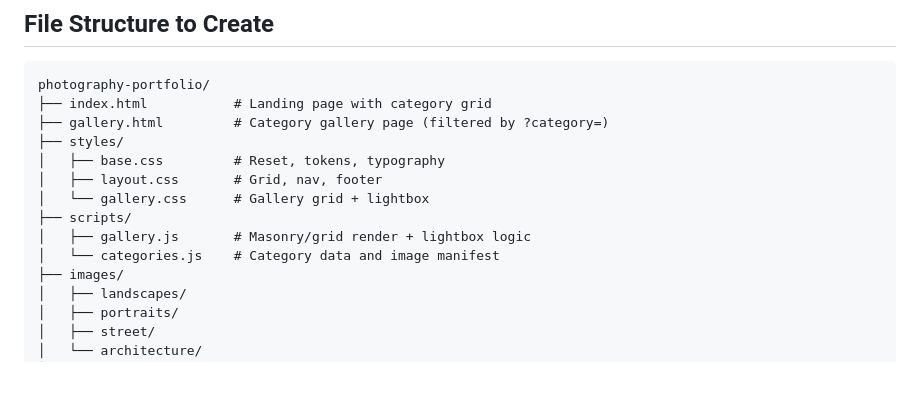
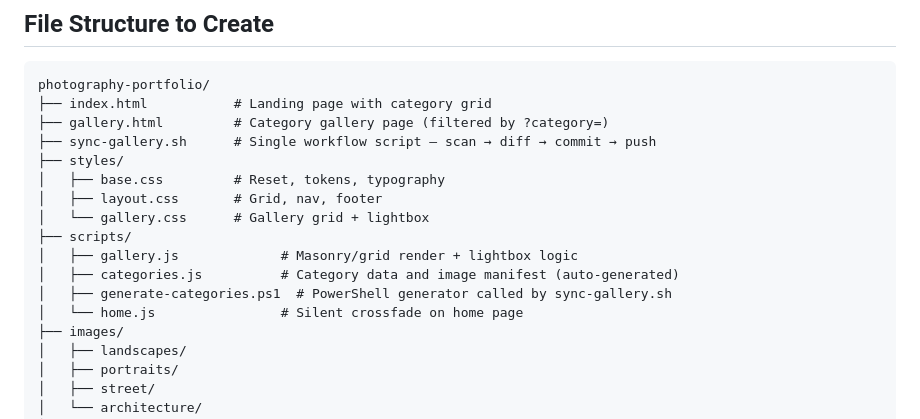
Before and after one commit to ntylerpierce/photography-site, a Markdown page: Photography Website/CLAUDE.md, the part around one of its changes. Rendered like a GitHub page; blank space fills up the shorter version.

```diff
--- a/Photography Website/CLAUDE.md
+++ b/Photography Website/CLAUDE.md
@@ -31,13 +31,16 @@ A personal photography portfolio website that displays photos in a categorized g
 photography-portfolio/
 ├── index.html           # Landing page with category grid
 ├── gallery.html         # Category gallery page (filtered by ?category=)
+├── sync-gallery.sh      # Single workflow script — scan → diff → commit → push
 ├── styles/
 │   ├── base.css         # Reset, tokens, typography
 │   ├── layout.css       # Grid, nav, footer
 │   └── gallery.css      # Gallery grid + lightbox
 ├── scripts/
-│   ├── gallery.js       # Masonry/grid render + lightbox logic
-│   └── categories.js    # Category data and image manifest
+│   ├── gallery.js             # Masonry/grid render + lightbox logic
+│   ├── categories.js          # Category data and image manifest (auto-generated)
+│   ├── generate-categories.ps1  # PowerShell generator called by sync-gallery.sh
+│   └── home.js                # Silent crossfade on home page
 ├── images/
 │   ├── landscapes/
 │   ├── portraits/
```
Also changed, not shown: other parts of Photography Website/CLAUDE.md (+43 -0 lines).
